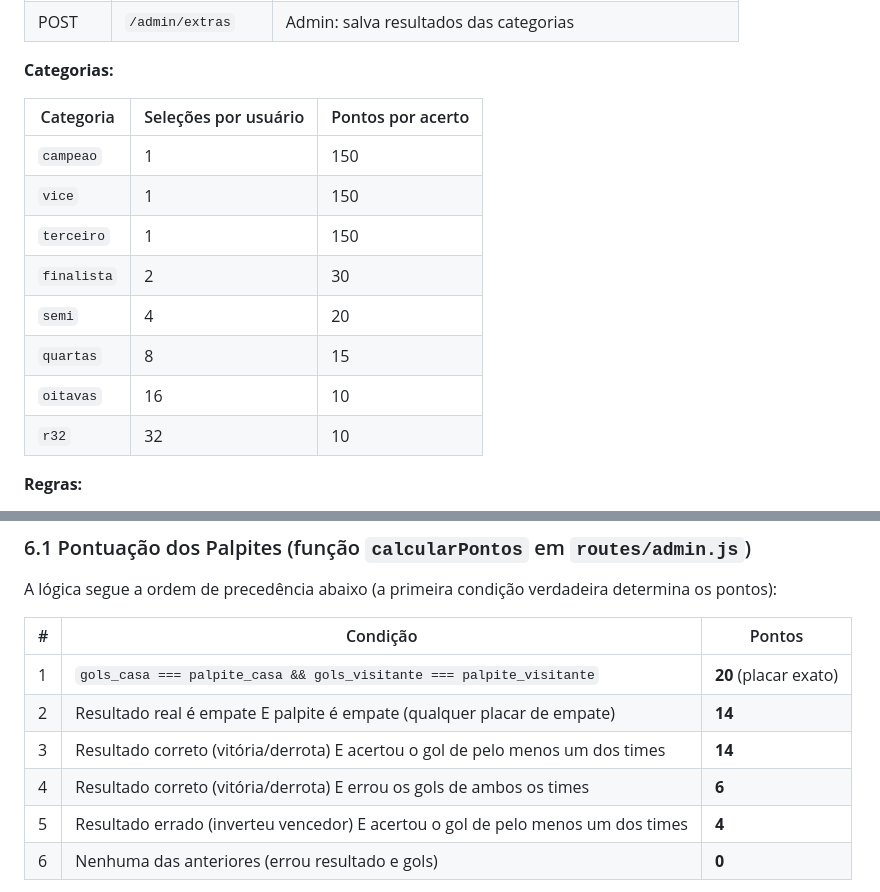
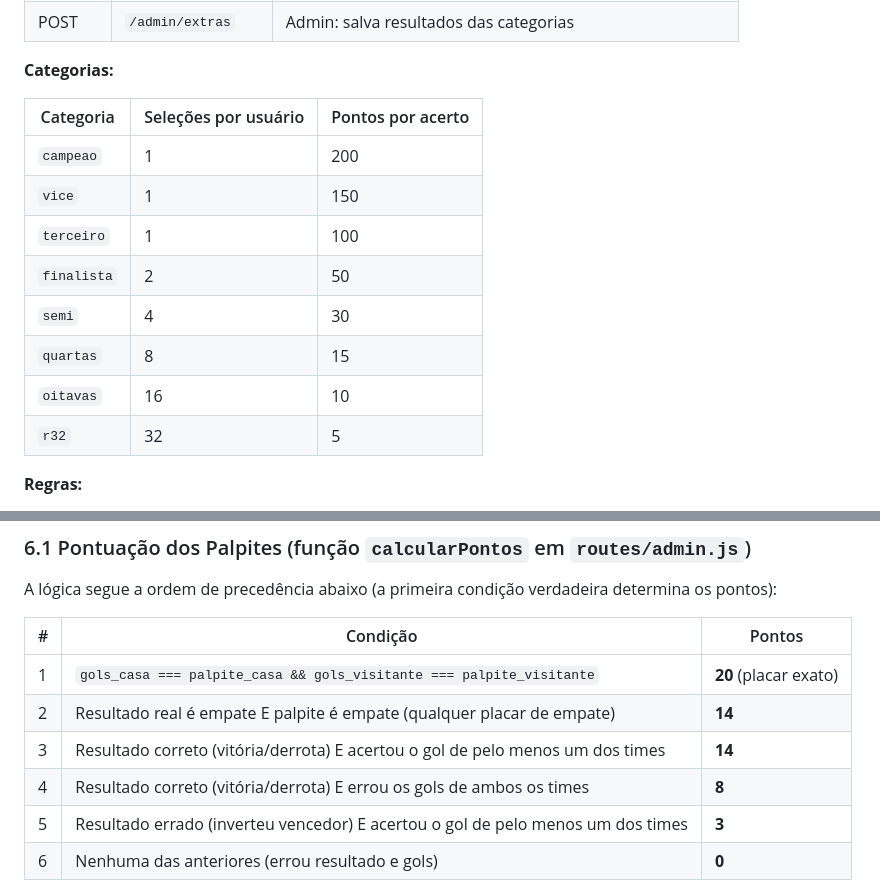
Before and after one commit to givasmaciel/bolao-copa-2026, a Markdown page: ESPECIFICACAO.md, 2 parts joined by grey strips. Rendered like a GitHub page.

```diff
--- a/ESPECIFICACAO.md
+++ b/ESPECIFICACAO.md
@@ -214,14 +214,14 @@ Armazena configurações do sistema, como o prazo limite dos palpites extras (ex
 
 | Categoria | Seleções por usuário | Pontos por acerto |
 |---|---|---|
-| `campeao` | 1 | 150 |
+| `campeao` | 1 | 200 |
 | `vice` | 1 | 150 |
-| `terceiro` | 1 | 150 |
-| `finalista` | 2 | 30 |
-| `semi` | 4 | 20 |
+| `terceiro` | 1 | 100 |
+| `finalista` | 2 | 50 |
+| `semi` | 4 | 30 |
 | `quartas` | 8 | 15 |
 | `oitavas` | 16 | 10 |
-| `r32` | 32 | 10 |
+| `r32` | 32 | 5 |
 
 **Regras:**
 - Prazo configurável via tabela `config` (chave `extras_deadline`).
@@ -330,8 +330,8 @@ A lógica segue a ordem de precedência abaixo (a primeira condição verdadeira
 | 1 | `gols_casa === palpite_casa && gols_visitante === palpite_visitante` | **20** (placar exato) |
 | 2 | Resultado real é empate E palpite é empate (qualquer placar de empate) | **14** |
 | 3 | Resultado correto (vitória/derrota) E acertou o gol de pelo menos um dos times | **14** |
-| 4 | Resultado correto (vitória/derrota) E errou os gols de ambos os times | **6** |
-| 5 | Resultado errado (inverteu vencedor) E acertou o gol de pelo menos um dos times | **4** |
+| 4 | Resultado correto (vitória/derrota) E errou os gols de ambos os times | **8** |
+| 5 | Resultado errado (inverteu vencedor) E acertou o gol de pelo menos um dos times | **3** |
 | 6 | Nenhuma das anteriores (errou resultado e gols) | **0** |
 
 Os pontos são armazenados na coluna `pontos_obtidos` da tabela `palpites` e recalculados sempre que o admin salva ou atualiza o resultado de um jogo.
```
Also changed, not shown: README.md (+6 -6 lines).
